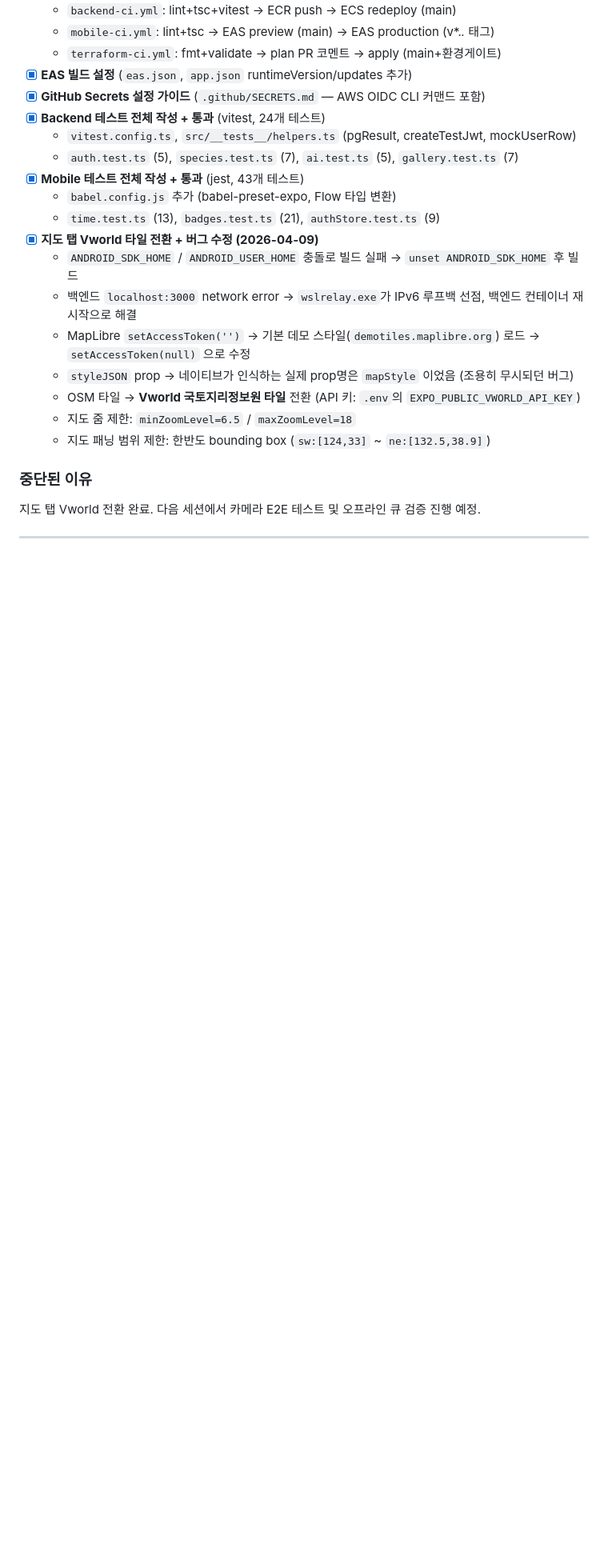
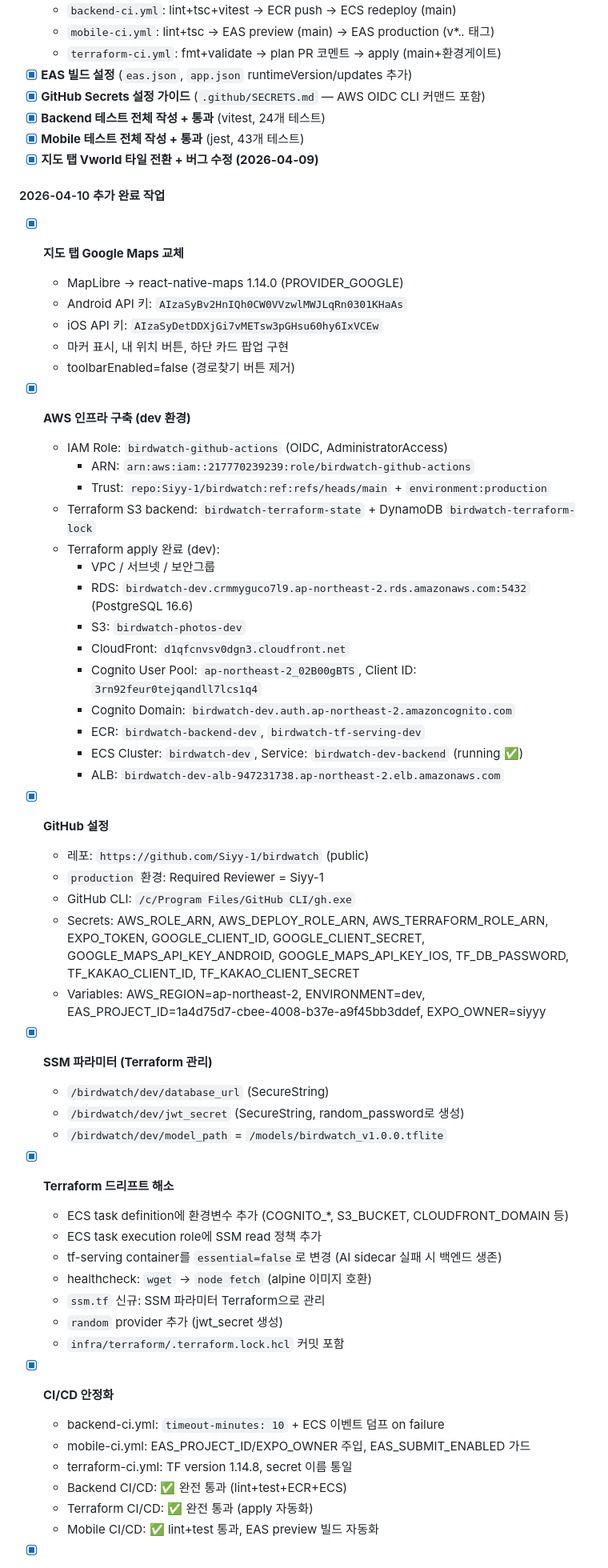
Before and after one commit to Siyy-1/birdwatch, a Markdown page: RESUME.md, the part around one of its changes. Shown at 80% size. Drawn GitHub-style; blank space fills up the shorter version.

Commit message:
docs: update RESUME.md with 2026-04-10 session progress
Co-Authored-By: Claude Sonnet 4.6 <noreply@anthropic.com>

```diff
--- a/RESUME.md
+++ b/RESUME.md
@@ -30,19 +30,63 @@
 - [x] **EAS 빌드 설정** (`eas.json`, `app.json` runtimeVersion/updates 추가)
 - [x] **GitHub Secrets 설정 가이드** (`.github/SECRETS.md` — AWS OIDC CLI 커맨드 포함)
 - [x] **Backend 테스트 전체 작성 + 통과** (vitest, 24개 테스트)
-  - `vitest.config.ts`, `src/__tests__/helpers.ts` (pgResult, createTestJwt, mockUserRow)
-  - `auth.test.ts` (5), `species.test.ts` (7), `ai.test.ts` (5), `gallery.test.ts` (7)
 - [x] **Mobile 테스트 전체 작성 + 통과** (jest, 43개 테스트)
-  - `babel.config.js` 추가 (babel-preset-expo, Flow 타입 변환)
-  - `time.test.ts` (13), `badges.test.ts` (21), `authStore.test.ts` (9)
 - [x] **지도 탭 Vworld 타일 전환 + 버그 수정 (2026-04-09)**
-  - `ANDROID_SDK_HOME` / `ANDROID_USER_HOME` 충돌로 빌드 실패 → `unset ANDROID_SDK_HOME` 후 빌드
-  - 백엔드 `localhost:3000` network error → `wslrelay.exe`가 IPv6 루프백 선점, 백엔드 컨테이너 재시작으로 해결
-  - MapLibre `setAccessToken('')` → 기본 데모 스타일(`demotiles.maplibre.org`) 로드 → `setAccessToken(null)` 으로 수정
-  - `styleJSON` prop → 네이티브가 인식하는 실제 prop명은 `mapStyle` 이었음 (조용히 무시되던 버그)
-  - OSM 타일 → **Vworld 국토지리정보원 타일** 전환 (API 키: `.env`의 `EXPO_PUBLIC_VWORLD_API_KEY`)
-  - 지도 줌 제한: `minZoomLevel=6.5` / `maxZoomLevel=18`
-  - 지도 패닝 범위 제한: 한반도 bounding box (`sw:[124,33]` ~ `ne:[132.5,38.9]`)
 
-### 중단된 이유
-지도 탭 Vworld 전환 완료. 다음 세션에서 카메라 E2E 테스트 및 오프라인 큐 검증 진행 예정.
+#### 2026-04-10 추가 완료 작업
+
+- [x] **지도 탭 Google Maps 교체**
+  - MapLibre → react-native-maps 1.14.0 (PROVIDER_GOOGLE)
+  - Android API 키: `AIzaSyBv2HnIQh0CW0VVzwlMWJLqRn0301KHaAs`
+  - iOS API 키: `AIzaSyDetDDXjGi7vMETsw3pGHsu60hy6IxVCEw`
+  - 마커 표시, 내 위치 버튼, 하단 카드 팝업 구현
+  - toolbarEnabled=false (경로찾기 버튼 제거)
+
+- [x] **AWS 인프라 구축 (dev 환경)**
+  - IAM Role: `birdwatch-github-actions` (OIDC, AdministratorAccess)
+    - ARN: `arn:aws:iam::217770239239:role/birdwatch-github-actions`
+    - Trust: `repo:Siyy-1/birdwatch:ref:refs/heads/main` + `environment:production`
+  - Terraform S3 backend: `birdwatch-terraform-state` + DynamoDB `birdwatch-terraform-lock`
+  - Terraform apply 완료 (dev):
+    - VPC / 서브넷 / 보안그룹
+    - RDS: `birdwatch-dev.crmmyguco7l9.ap-northeast-2.rds.amazonaws.com:5432` (PostgreSQL 16.6)
+    - S3: `birdwatch-photos-dev`
+    - CloudFront: `d1qfcnvsv0dgn3.cloudfront.net`
+    - Cognito User Pool: `ap-northeast-2_02B00gBTS`, Client ID: `3rn92feur0tejqandll7lcs1q4`
+    - Cognito Domain: `birdwatch-dev.auth.ap-northeast-2.amazoncognito.com`
+    - ECR: `birdwatch-backend-dev`, `birdwatch-tf-serving-dev`
+    - ECS Cluster: `birdwatch-dev`, Service: `birdwatch-dev-backend` (running ✅)
+    - ALB: `birdwatch-dev-alb-947231738.ap-northeast-2.elb.amazonaws.com`
+
+- [x] **GitHub 설정**
+  - 레포: `https://github.com/Siyy-1/birdwatch` (public)
+  - `production` 환경: Required Reviewer = Siyy-1
+  - GitHub CLI: `/c/Program Files/GitHub CLI/gh.exe`
+  - Secrets: AWS_ROLE_ARN, AWS_DEPLOY_ROLE_ARN, AWS_TERRAFORM_ROLE_ARN, EXPO_TOKEN,
+    GOOGLE_CLIENT_ID, GOOGLE_CLIENT_SECRET, GOOGLE_MAPS_API_KEY_ANDROID,
+    GOOGLE_MAPS_API_KEY_IOS, TF_DB_PASSWORD, TF_KAKAO_CLIENT_ID, TF_KAKAO_CLIENT_SECRET
+  - Variables: AWS_REGION=ap-northeast-2, ENVIRONMENT=dev,
+    EAS_PROJECT_ID=1a4d75d7-cbee-4008-b37e-a9f45bb3ddef, EXPO_OWNER=siyyy
+
+- [x] **SSM 파라미터 (Terraform 관리)**
+  - `/birdwatch/dev/database_url` (SecureString)
+  - `/birdwatch/dev/jwt_secret` (SecureString, random_password로 생성)
+  - `/birdwatch/dev/model_path` = `/models/birdwatch_v1.0.0.tflite`
+
+- [x] **Terraform 드리프트 해소**
+  - ECS task definition에 환경변수 추가 (COGNITO_*, S3_BUCKET, CLOUDFRONT_DOMAIN 등)
+  - ECS task execution role에 SSM read 정책 추가
+  - tf-serving container를 `essential=false`로 변경 (AI sidecar 실패 시 백엔드 생존)
+  - healthcheck: `wget` → `node fetch` (alpine 이미지 호환)
+  - `ssm.tf` 신규: SSM 파라미터 Terraform으로 관리
+  - `random` provider 추가 (jwt_secret 생성)
+  - `infra/terraform/.terraform.lock.hcl` 커밋 포함
+
+- [x] **CI/CD 안정화**
+  - backend-ci.yml: `timeout-minutes: 10` + ECS 이벤트 덤프 on failure
+  - mobile-ci.yml: EAS_PROJECT_ID/EXPO_OWNER 주입, EAS_SUBMIT_ENABLED 가드
+  - terraform-ci.yml: TF version 1.14.8, secret 이름 통일
+  - Backend CI/CD: ✅ 완전 통과 (lint+test+ECR+ECS)
+  - Terraform CI/CD: ✅ 완전 통과 (apply 자동화)
+  - Mobile CI/CD: ✅ lint+test 통과, EAS preview 빌드 자동화
+
```
Also changed, not shown: other parts of RESUME.md (+80 -22 lines).
